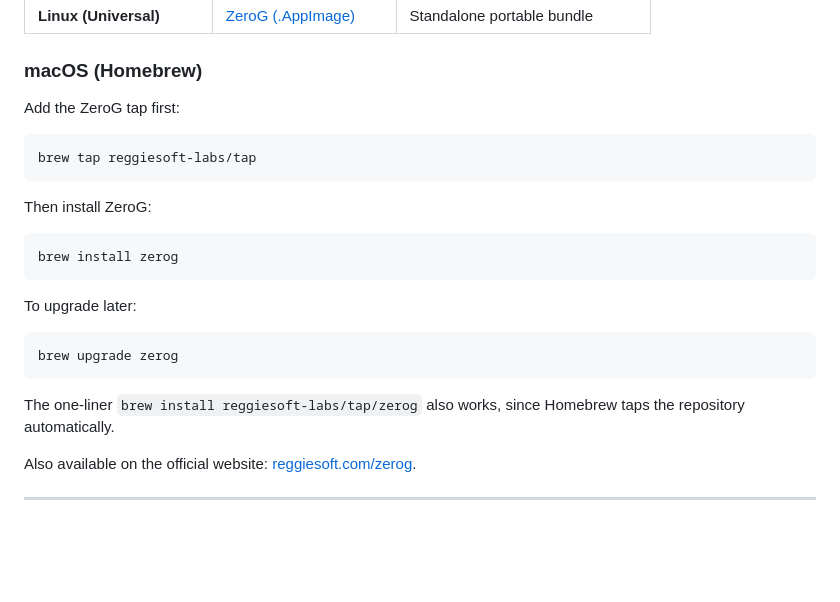
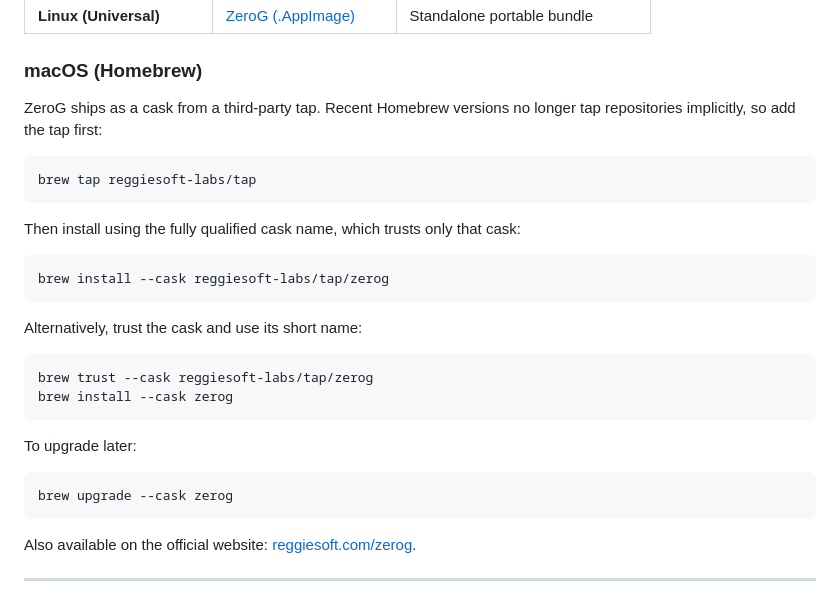
Before and after one commit to reggiesoft-labs/zerog, a Markdown page: README.md, the part around the change. Drawn GitHub-style; blank space fills up the shorter version.

Commit message:
Correct Homebrew tap and cask install instructions

````diff
--- a/README.md
+++ b/README.md
@@ -24,25 +24,30 @@ Download the latest version for your platform from the [GitHub Releases](https:/
 
 ### macOS (Homebrew)
 
-Add the ZeroG tap first:
+ZeroG ships as a cask from a third-party tap. Recent Homebrew versions no longer tap repositories implicitly, so add the tap first:
 
 ```bash
 brew tap reggiesoft-labs/tap
 ```
 
-Then install ZeroG:
+Then install using the fully qualified cask name, which trusts only that cask:
 
 ```bash
-brew install zerog
+brew install --cask reggiesoft-labs/tap/zerog
+```
+
+Alternatively, trust the cask and use its short name:
+
+```bash
+brew trust --cask reggiesoft-labs/tap/zerog
+brew install --cask zerog
 ```
 
 To upgrade later:
 
 ```bash
-brew upgrade zerog
+brew upgrade --cask zerog
 ```
-
-The one-liner `brew install reggiesoft-labs/tap/zerog` also works, since Homebrew taps the repository automatically.
 
 Also available on the official website: [reggiesoft.com/zerog](https://reggiesoft.com/zerog).
 
````
